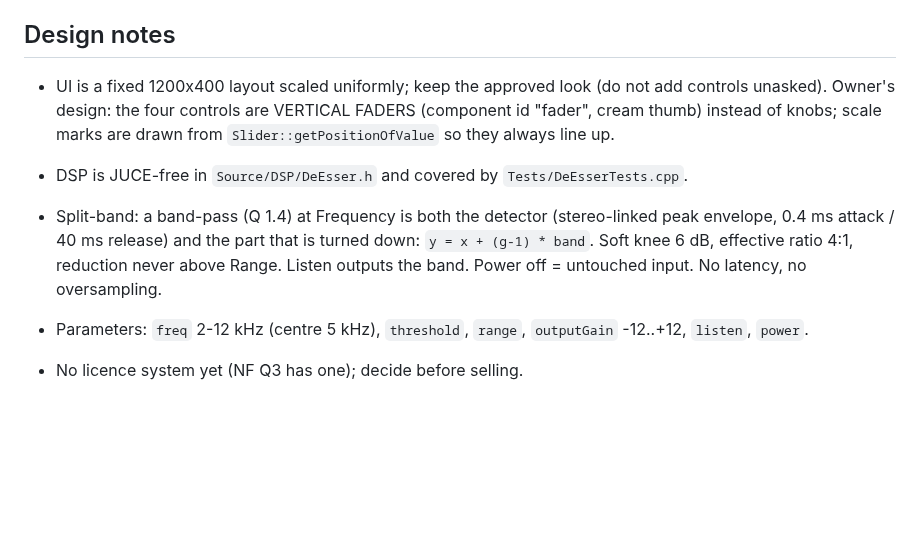
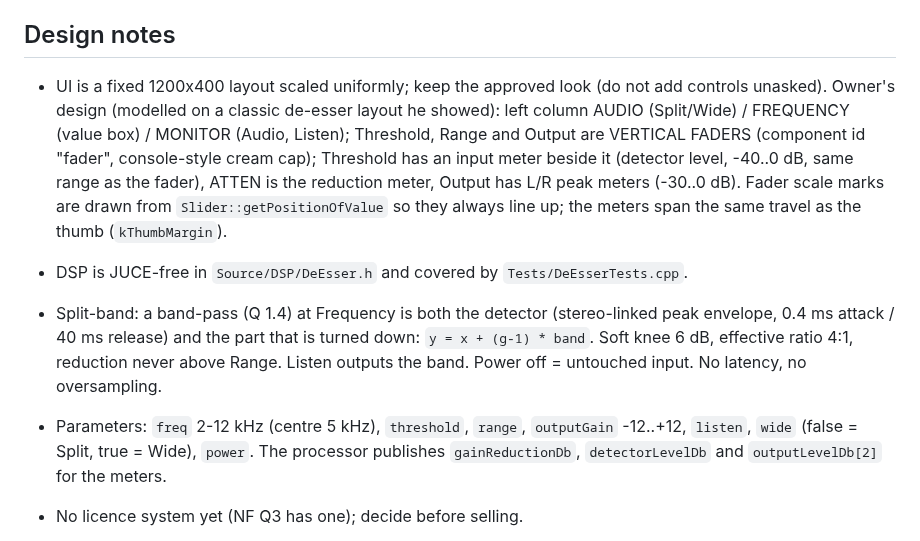
Before and after one commit to nenofernando/NF-De-Esser, a Markdown page: CLAUDE.md, the part around the change. Drawn GitHub-style; blank space fills up the shorter version.

```diff
--- a/CLAUDE.md
+++ b/CLAUDE.md
@@ -28,12 +28,12 @@ After a bump, grep for the old version to catch anything missed:
 - Presets: `.nfdeesserpreset` in `Documents/NF Audio Tools/NF De-Esser/Presets`; 11 factory presets in `Source/FactoryPresets.h`.
 
 ## Design notes
-- UI is a fixed 1200x400 layout scaled uniformly; keep the approved look (do not add controls unasked). Owner's design: the four controls are VERTICAL FADERS (component id "fader", cream thumb) instead of knobs; scale marks are drawn from `Slider::getPositionOfValue` so they always line up.
+- UI is a fixed 1200x400 layout scaled uniformly; keep the approved look (do not add controls unasked). Owner's design (modelled on a classic de-esser layout he showed): left column AUDIO (Split/Wide) / FREQUENCY (value box) / MONITOR (Audio, Listen); Threshold, Range and Output are VERTICAL FADERS (component id "fader", console-style cream cap); Threshold has an input meter beside it (detector level, -40..0 dB, same range as the fader), ATTEN is the reduction meter, Output has L/R peak meters (-30..0 dB). Fader scale marks are drawn from `Slider::getPositionOfValue` so they always line up; the meters span the same travel as the thumb (`kThumbMargin`).
 - DSP is JUCE-free in `Source/DSP/DeEsser.h` and covered by `Tests/DeEsserTests.cpp`.
 - Split-band: a band-pass (Q 1.4) at Frequency is both the detector (stereo-linked peak envelope, 0.4 ms attack / 40 ms release) and the
   part that is turned down: `y = x + (g-1) * band`. Soft knee 6 dB, effective ratio 4:1, reduction never above Range. Listen outputs the band.
   Power off = untouched input. No latency, no oversampling.
-- Parameters: `freq` 2-12 kHz (centre 5 kHz), `threshold`, `range`, `outputGain` -12..+12, `listen`, `power`.
+- Parameters: `freq` 2-12 kHz (centre 5 kHz), `threshold`, `range`, `outputGain` -12..+12, `listen`, `wide` (false = Split, true = Wide), `power`. The processor publishes `gainReductionDb`, `detectorLevelDb` and `outputLevelDb[2]` for the meters.
 - No licence system yet (NF Q3 has one); decide before selling.
 
 - UI: NF De-Esser is the one SQUARE plug-in of the family (owner's design): 800 x 800 base layout, default window 540 x 540 (the same 0.675 text scale as the 810 x 270 plug-ins), aspect 1:1, limits 405..1200. Its chassis is `Assets/PNG_READY_800x800/01_chassis_800x800.png`, built from the family chassis texture. The size chosen with the resize handle is stored in the plug-in state (`uiWidth`) and restored when the window is reopened; double-click on the NF logo returns to 540 x 540. Preset tab (prev / name / next) at the top right; the 3-line button holds About.
```
Also changed, not shown: README.md (+7 -4 lines), Docs/preview.png, 7 other files.
